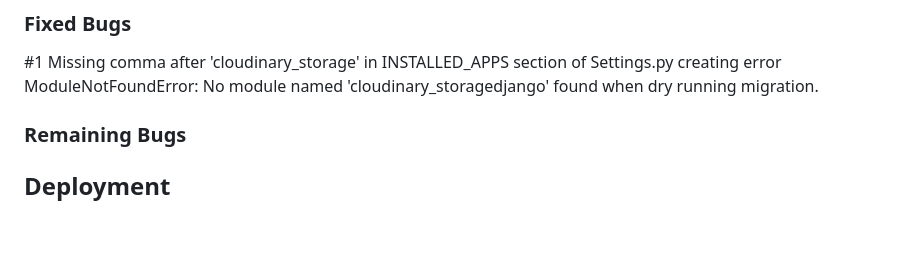
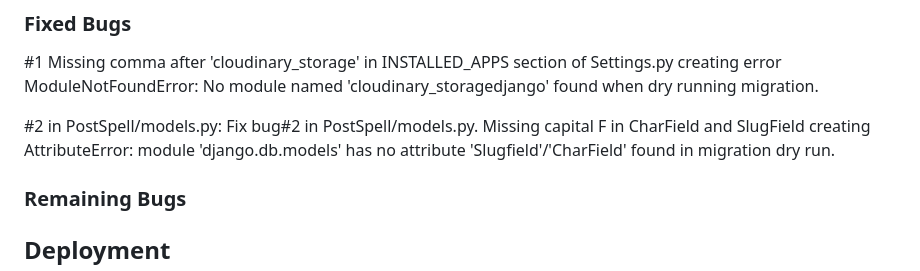
Before and after one commit to rachel-o-donnell/the-witchs-cauldron, a Markdown page: README.md, the part around the change. GitHub-like rendering; blank space fills up the shorter version.

Commit message:
Add bug fix #2 in README

```diff
--- a/README.md
+++ b/README.md
@@ -283,6 +283,11 @@ linting:
 
 #1 Missing comma after 'cloudinary_storage' in INSTALLED_APPS section of Settings.py creating error ModuleNotFoundError: No module named 'cloudinary_storagedjango' found when dry running migration.
 
+#2 in PostSpell/models.py:
+ Fix bug#2 in PostSpell/models.py. Missing capital F in CharField and SlugField creating  AttributeError: module 'django.db.models' has no attribute 'Slugfield'/'CharField' found in migration dry run.
+
+
+
 ### Remaining Bugs
 
 ## Deployment
```
